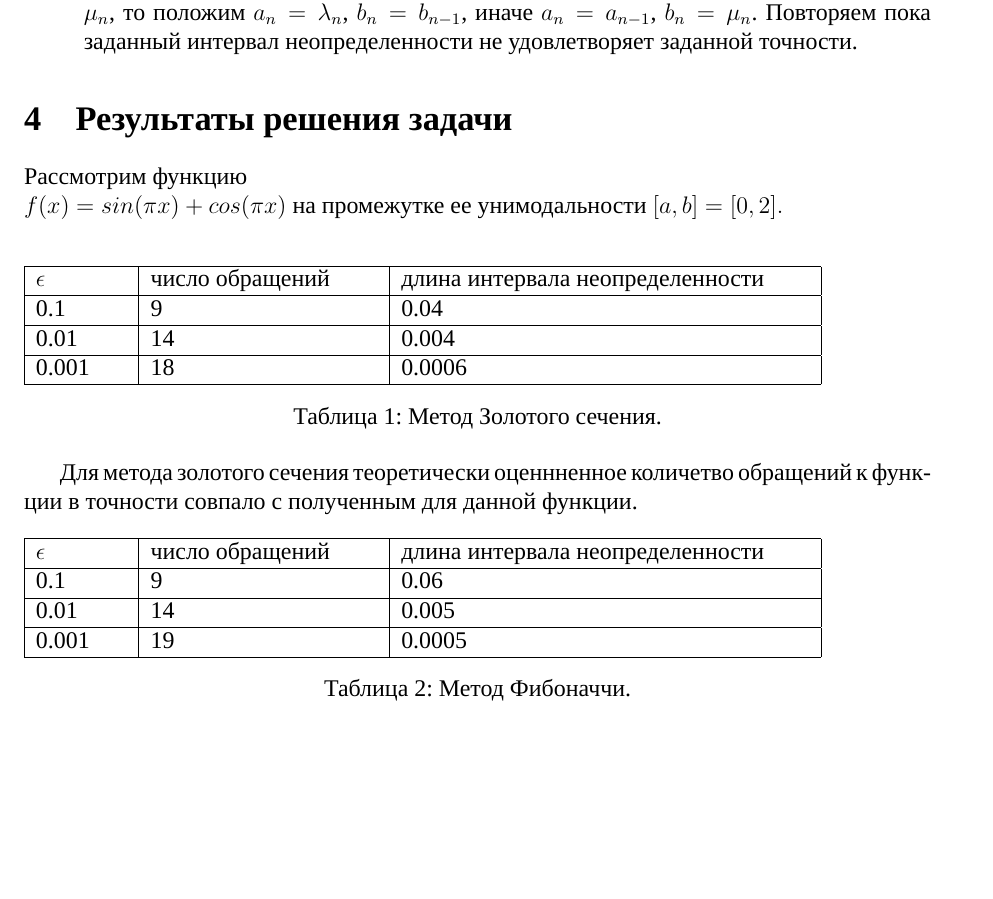
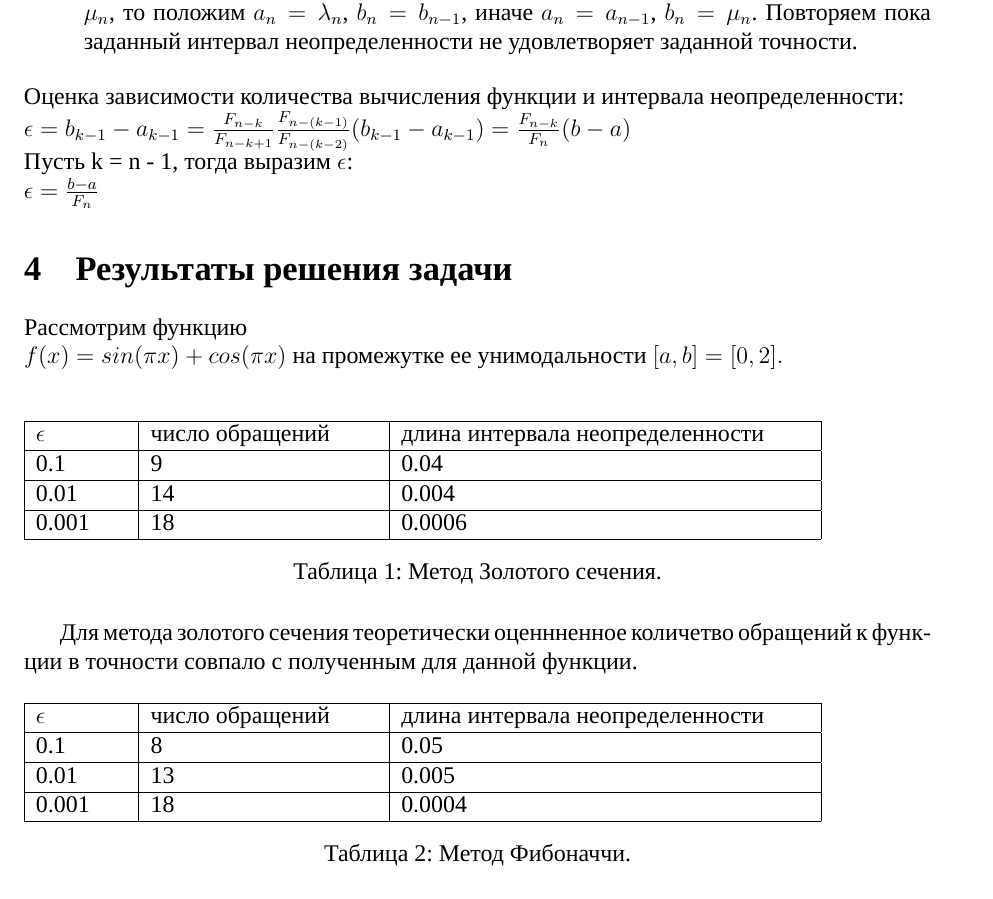
Before and after one commit to zuevval/mo2020, a LaTeX document (lab3/report/main.tex, which reads lab3/report/body.tex): part of page 5 of 6, cut so that both start at the same text, the shorter picture padded with empty space. Compiled offline with XeLaTeX; a missing font is replaced by an installed copy or a similar font.

Commit message:
Исправлена таблица для метода Фибоначчи

```diff
--- a/lab3/report/body.tex
+++ b/lab3/report/body.tex
@@ -73,6 +73,11 @@
 		\item Заменяем k на k+1 и переходим к пункту 6
 		\item Положим $\lambda_{n} = \lambda_{n-1}$, $\mu_{n} = \lambda_n + \epsilon$. Если функция в точке $\lambda_n$ равна функции в точке $\mu_n$, то положим $a_n = \lambda_n$, $b_n=b_{n-1}$, иначе $a_n = a_{n-1}$, $b_n=\mu_n$. Повторяем пока заданный интервал неопределенности не удовлетворяет заданной точности.
 	\end{enumerate}
+	Оценка зависимости количества вычисления функции и интервала неопределенности:\\
+	$\epsilon = b_{k-1}-a_{k-1} = \frac{F_{n-k}}{F_{n-k+1}}\frac{F_{n-(k-1)}}{F_{n-(k-2)}}(b_{k-1}-a_{k-1}) = \frac{F_{n-k}}{F_n} (b-a)\\$
+	Пусть k = n - 1, тогда выразим $\epsilon$:\\
+	$\epsilon = \frac{b-a}{F_n}$
+
 
 	\section{Результаты решения задачи}
 	Рассмотрим функцию \newline$f(x) = sin(\pi x) + cos(\pi x)$ на промежутке ее унимодальности $[a, b] = [0, 2].$\\
@@ -93,9 +98,9 @@
 		\begin{tabular} { | p{0.1\linewidth} | p{0.25\linewidth} | p{0.45\linewidth} |}
 			\hline
 			$\epsilon$ & число обращений & длина интервала неопределенности  \\ \hline
-			0.1 & 9 & 0.06  \\ \hline
-			0.01 & 14 & 0.005 \\ \hline
-			0.001 & 19 &  0.0005  \\ \hline
+			0.1 & 8 & 0.05  \\ \hline
+			0.01 & 13 & 0.005 \\ \hline
+			0.001 & 18 &  0.0004  \\ \hline
 		\end{tabular}
 		\caption{Метод Фибоначчи.}
 	\end{table}
```
